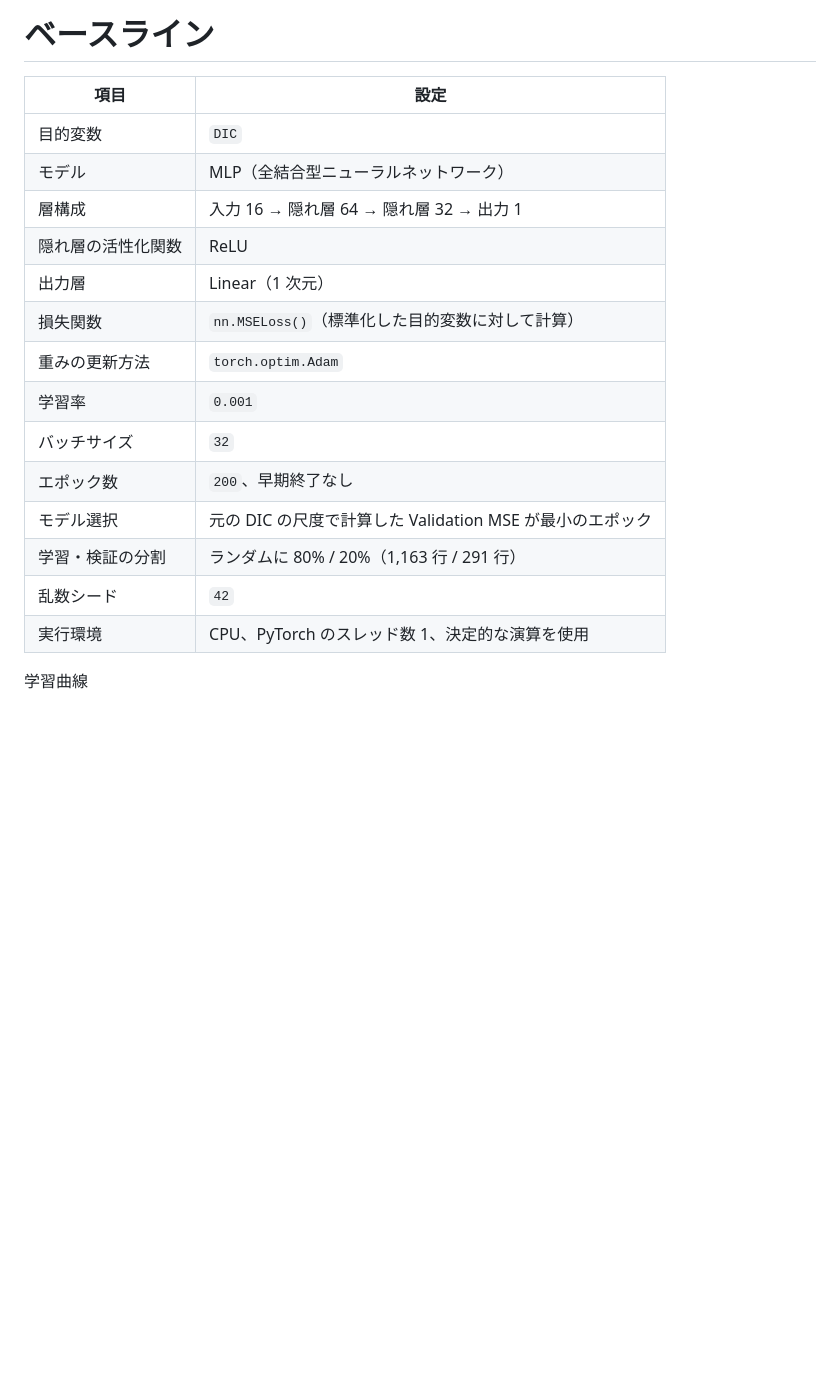
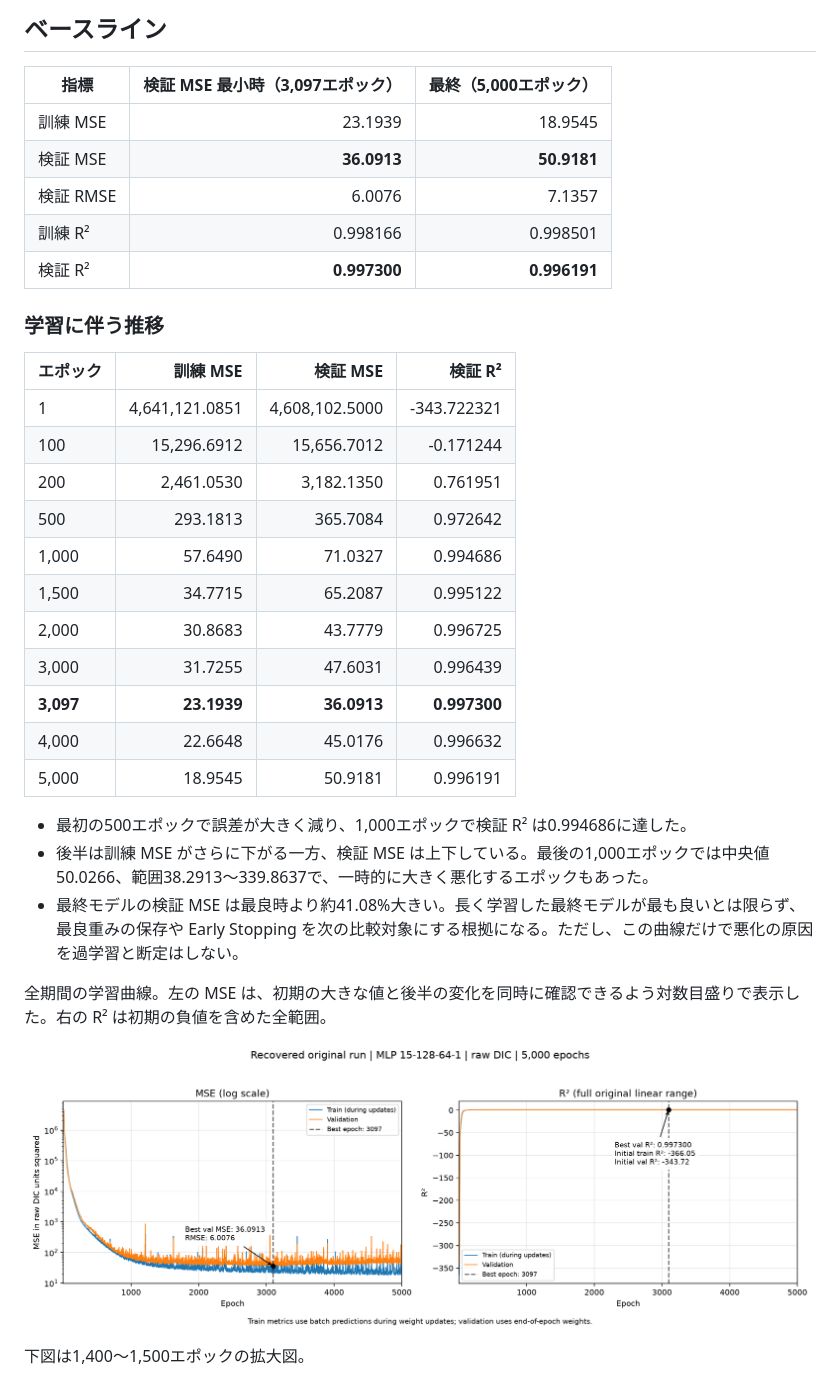
Before and after one commit to 74rina/machine_learning, a Markdown page: memo.md, the part around the change. Rendered like a GitHub page; pictures changed too: output/baseline_full.png (added); blank space fills up the shorter version.

Commit message:
wrote baseline memo

```diff
--- a/memo.md
+++ b/memo.md
@@ -1,21 +1,37 @@
-# ベースライン
+## ベースライン
 
-| 項目               | 設定                                                      |
-| ------------------ | --------------------------------------------------------- |
-| 目的変数           | `DIC`                                                     |
-| モデル             | MLP（全結合型ニューラルネットワーク）                     |
-| 層構成             | 入力 16 → 隠れ層 64 → 隠れ層 32 → 出力 1                  |
-| 隠れ層の活性化関数 | ReLU                                                      |
-| 出力層             | Linear（1 次元）                                          |
-| 損失関数           | `nn.MSELoss()`（標準化した目的変数に対して計算）          |
-| 重みの更新方法     | `torch.optim.Adam`                                        |
-| 学習率             | `0.001`                                                   |
-| バッチサイズ       | `32`                                                      |
-| エポック数         | `200`、早期終了なし                                       |
-| モデル選択         | 元の DIC の尺度で計算した Validation MSE が最小のエポック |
-| 学習・検証の分割   | ランダムに 80% / 20%（1,163 行 / 291 行）                 |
-| 乱数シード         | `42`                                                      |
-| 実行環境           | CPU、PyTorch のスレッド数 1、決定的な演算を使用           |
+| 指標      | 検証 MSE 最小時（3,097エポック） | 最終（5,000エポック） |
+| --------- | -------------------------------: | --------------------: |
+| 訓練 MSE  |                          23.1939 |               18.9545 |
+| 検証 MSE  |                      **36.0913** |           **50.9181** |
+| 検証 RMSE |                           6.0076 |                7.1357 |
+| 訓練 R²   |                         0.998166 |              0.998501 |
+| 検証 R²   |                     **0.997300** |          **0.996191** |
 
-学習曲線
+### 学習に伴う推移
+
+| エポック  |       訓練 MSE |       検証 MSE |      検証 R² |
+| --------- | -------------: | -------------: | -----------: |
+| 1         | 4,641,121.0851 | 4,608,102.5000 |  -343.722321 |
+| 100       |    15,296.6912 |    15,656.7012 |    -0.171244 |
+| 200       |     2,461.0530 |     3,182.1350 |     0.761951 |
+| 500       |       293.1813 |       365.7084 |     0.972642 |
+| 1,000     |        57.6490 |        71.0327 |     0.994686 |
+| 1,500     |        34.7715 |        65.2087 |     0.995122 |
+| 2,000     |        30.8683 |        43.7779 |     0.996725 |
+| 3,000     |        31.7255 |        47.6031 |     0.996439 |
+| **3,097** |    **23.1939** |    **36.0913** | **0.997300** |
+| 4,000     |        22.6648 |        45.0176 |     0.996632 |
+| 5,000     |        18.9545 |        50.9181 |     0.996191 |
+
+- 最初の500エポックで誤差が大きく減り、1,000エポックで検証 R² は0.994686に達した。
+- 後半は訓練 MSE がさらに下がる一方、検証 MSE は上下している。最後の1,000エポックでは中央値50.0266、範囲38.2913〜339.8637で、一時的に大きく悪化するエポックもあった。
+- 最終モデルの検証 MSE は最良時より約41.08%大きい。長く学習した最終モデルが最も良いとは限らず、最良重みの保存や Early Stopping を次の比較対象にする根拠になる。ただし、この曲線だけで悪化の原因を過学習と断定はしない。
+
+全期間の学習曲線。左の MSE は、初期の大きな値と後半の変化を同時に確認できるよう対数目盛りで表示した。右の R² は初期の負値を含めた全範囲。
+
+![ベースラインの全期間の学習曲線](output/baseline_full.png)
+
+下図は1,400〜1,500エポックの拡大図。
+
 ![ベースラインの学習曲線](output/baseline.png)
```
Also changed, not shown: output/image.png (deleted), 5 other files.
